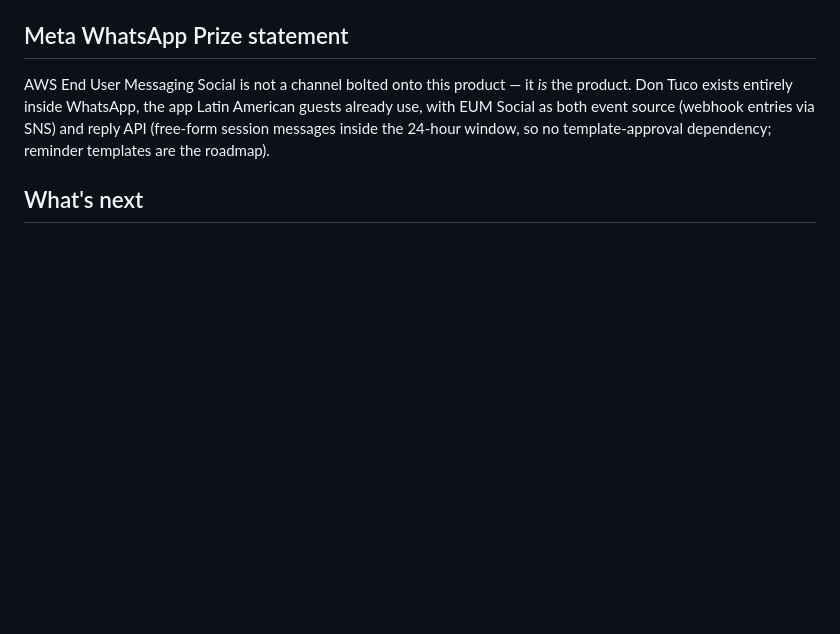
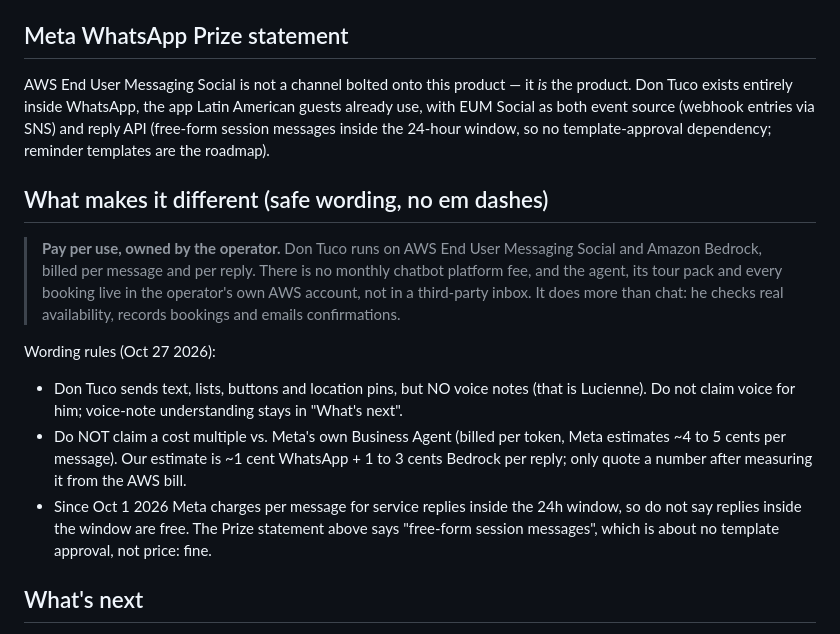
Before and after one commit to tanDivina/don-tuco, a Markdown page: docs/devpost-draft.md, the part around the change. Rendered like a GitHub page; blank space fills up the shorter version.

Commit message:
Add safe cost and ownership wording to the Devpost draft
Co-Authored-By: Claude Opus 5.5 <noreply@anthropic.com>

```diff
--- a/docs/devpost-draft.md
+++ b/docs/devpost-draft.md
@@ -34,6 +34,23 @@ AWS End User Messaging Social (WhatsApp) → SNS → Lambda (Node 22) running a
 ## Meta WhatsApp Prize statement
 AWS End User Messaging Social is not a channel bolted onto this product — it *is* the product. Don Tuco exists entirely inside WhatsApp, the app Latin American guests already use, with EUM Social as both event source (webhook entries via SNS) and reply API (free-form session messages inside the 24-hour window, so no template-approval dependency; reminder templates are the roadmap).
 
+## What makes it different (safe wording, no em dashes)
+> **Pay per use, owned by the operator.** Don Tuco runs on AWS End User Messaging
+> Social and Amazon Bedrock, billed per message and per reply. There is no monthly
+> chatbot platform fee, and the agent, its tour pack and every booking live in the
+> operator's own AWS account, not in a third-party inbox. It does more than chat:
+> he checks real availability, records bookings and emails confirmations.
+
+Wording rules (Oct 27 2026):
+- Don Tuco sends text, lists, buttons and location pins, but NO voice notes (that is
+  Lucienne). Do not claim voice for him; voice-note understanding stays in "What's next".
+- Do NOT claim a cost multiple vs. Meta's own Business Agent (billed per token, Meta
+  estimates ~4 to 5 cents per message). Our estimate is ~1 cent WhatsApp + 1 to 3 cents
+  Bedrock per reply; only quote a number after measuring it from the AWS bill.
+- Since Oct 1 2026 Meta charges per message for service replies inside the 24h window,
+  so do not say replies inside the window are free. The Prize statement above says
+  "free-form session messages", which is about no template approval, not price: fine.
+
 ## What's next
 Day-before reminder templates (Meta utility templates), payment links for large groups, voice-note understanding, and onboarding the next operators from the pipeline.
 
```
